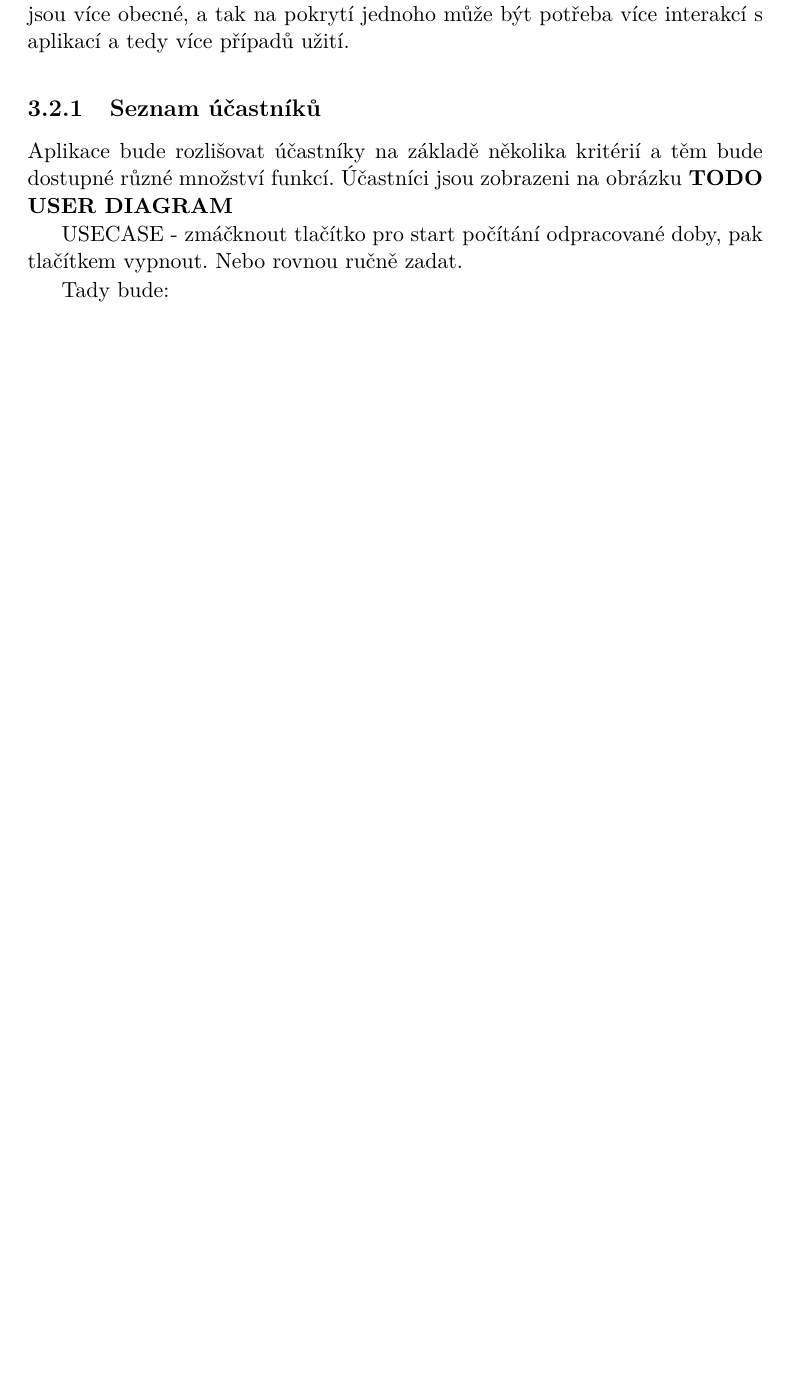
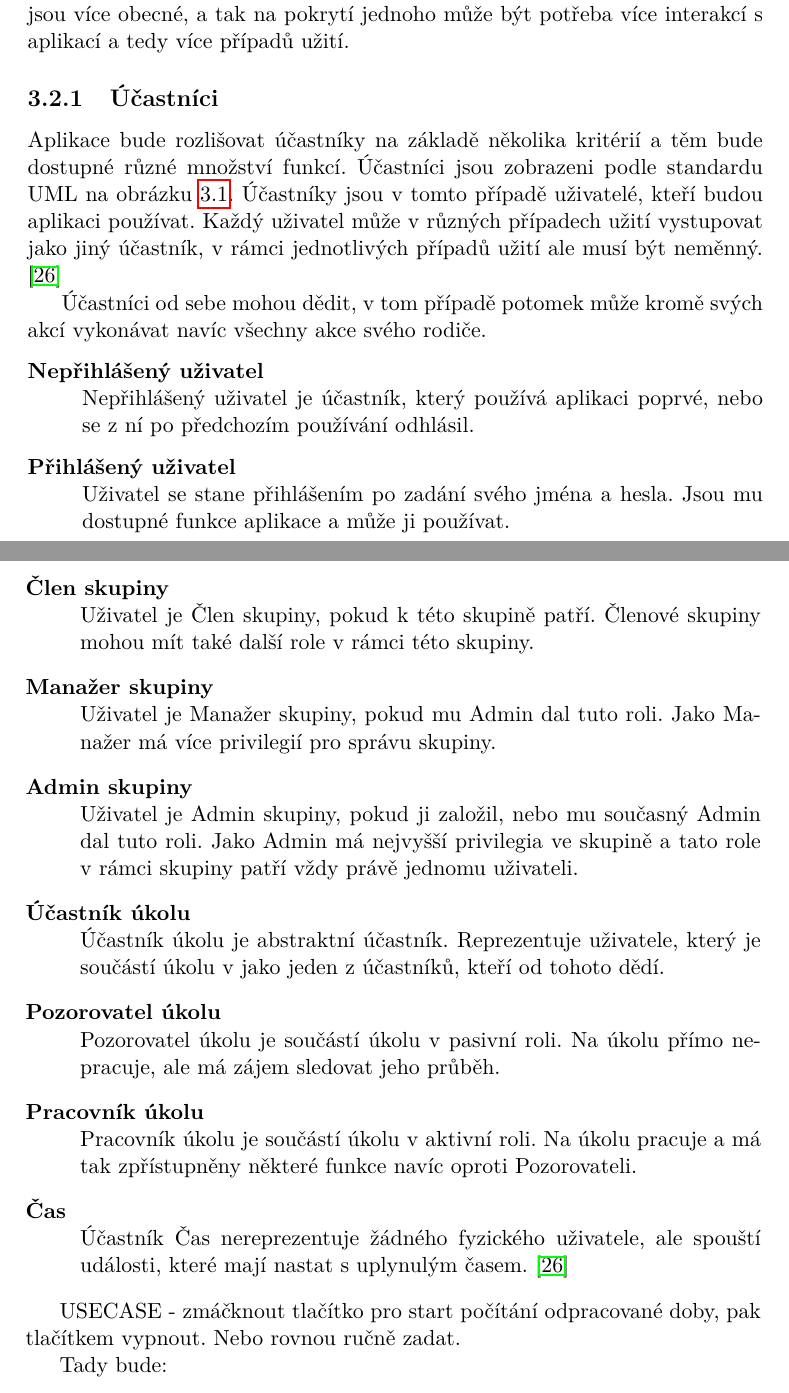
Before and after one commit to melkamar/deadlines, a LaTeX thesis (tex/BP_Melka_Martin_2016.tex): part of page 28 of 47 before the commit and two parts of pages 28 and 29 of 49 after it, the two joined at a grey line, cut so that both start at the same text, the shorter picture padded with empty space. Compiled offline with pdfLaTeX.

Commit message:
Případy použití - účastníci

```diff
--- a/tex/BP_Melka_Martin_2016.tex
+++ b/tex/BP_Melka_Martin_2016.tex
@@ -25,7 +25,7 @@
 % The text is used repeatedly, so in case of its change I want the change
 % to happen everywhere.
 \newcommand{\crita}{Nevyžaduje vlastní infrastrukturu, rychlé zprovoznení}
-\newcommand{\critb}{Jednoduché používání}
+\newcommand{\critb}{Použitelnost}
 \newcommand{\critc}{Absence nepotrebné funkcionality}
 \newcommand{\critd}{Použití zdarma}
 \newcommand{\crite}{Funkce}
@@ -323,7 +321,39 @@
 
 		Případů užití typicky bude více než \textit{user stories}\cite{si-usecases}, protože \textit{user stories} jsou více obecné, a tak na pokrytí jednoho může být potřeba více interakcí s aplikací a tedy více případů užití.
 
-		\subsection{Seznam účastníků}
-			Aplikace bude rozlišovat účastníky na základě několika kritérií a těm bude dostupné různé množství funkcí. Účastníci jsou zobrazeni na obrázku \textbf{TODO USER DIAGRAM}
+		\subsection{Účastníci}
+			Aplikace bude rozlišovat účastníky na základě několika kritérií a těm bude dostupné různé množství funkcí. Účastníci jsou zobrazeni podle standardu UML na obrázku \ref{diagram:actors}.
+			Účastníky jsou v tomto případě uživatelé, kteří budou aplikaci používat. Každý uživatel může v různých případech užití vystupovat jako jiný účastník, v rámci jednotlivých případů užití ale musí být neměnný. \cite{uml-unified-process}
+
+			Účastníci od sebe mohou dědit, v tom případě potomek může kromě svých akcí vykonávat navíc všechny akce svého rodiče.
+			\begin{description}
+				\item[Nepřihlášený uživatel] \hfill \\
+					Nepřihlášený uživatel je účastník, který používá aplikaci poprvé, nebo se z ní po předchozím používání odhlásil.
+
+				\item[Přihlášený uživatel] \hfill \\
+					Uživatel se stane přihlášením po zadání svého jména a hesla. Jsou mu dostupné funkce aplikace a může ji používat.
+
+				\item[Člen skupiny] \hfill \\
+					Uživatel je Člen skupiny, pokud k této skupině patří. Členové skupiny mohou mít také další role v rámci této skupiny.
+
+				\item[Manažer skupiny] \hfill \\
+					Uživatel je Manažer skupiny, pokud mu Admin dal tuto roli. Jako Manažer má více privilegií pro správu skupiny.
+
+				\item[Admin skupiny] \hfill \\
+					Uživatel je Admin skupiny, pokud ji založil, nebo mu současný Admin dal tuto roli. Jako Admin má nejvyšší privilegia ve skupině a tato role v rámci skupiny patří vždy právě jednomu uživateli.
+
+				\item[Účastník úkolu] \hfill \\
+					Účastník úkolu je abstraktní účastník. Reprezentuje uživatele, který je součástí úkolu v jako jeden z účastníků, kteří od tohoto dědí.
+
+				\item[Pozorovatel úkolu] \hfill \\
+					Pozorovatel úkolu je součástí úkolu v pasivní roli. Na úkolu přímo nepracuje, ale má zájem sledovat jeho průběh.
+
+				\item[Pracovník úkolu] \hfill \\
+					Pracovník úkolu je součástí úkolu v aktivní roli. Na úkolu pracuje a má tak zpřístupněny některé funkce navíc oproti Pozorovateli.
+
+				\item[Čas] \hfill \\
+					Účastník Čas nereprezentuje žádného fyzického uživatele, ale spouští události, které mají nastat s uplynulým časem. \cite{uml-unified-process}
+
+			\end{description}
 
 		USECASE - zmáčknout tlačítko pro start počítání odpracované doby, pak tlačítkem vypnout. Nebo rovnou ručně zadat.
@@ -330,3 +364,5 @@
+			\label{diagram:actors}
+		\end{figure}
 
 		Tady bude:
 		\begin{enumerate}
```
Also changed, not shown: tex/melka-bibliography.bib (+18 -0 lines), tex/BP_Melka_Martin_2016.pdf, tex/ea-diagrams/actors.png (added), tex/BP_Melka_Martin_2016.tex (24 more changed lines), 1 other file.
